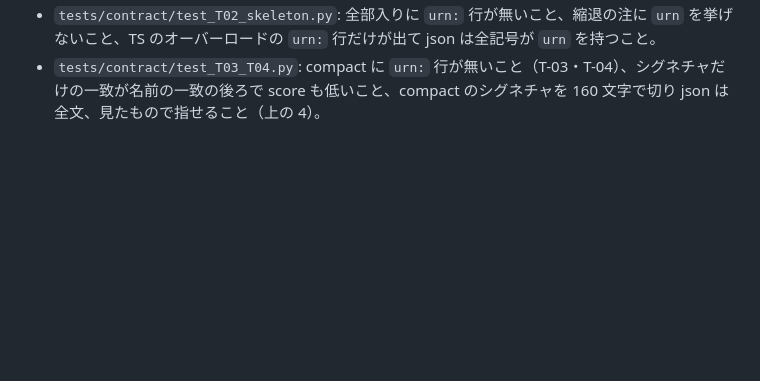
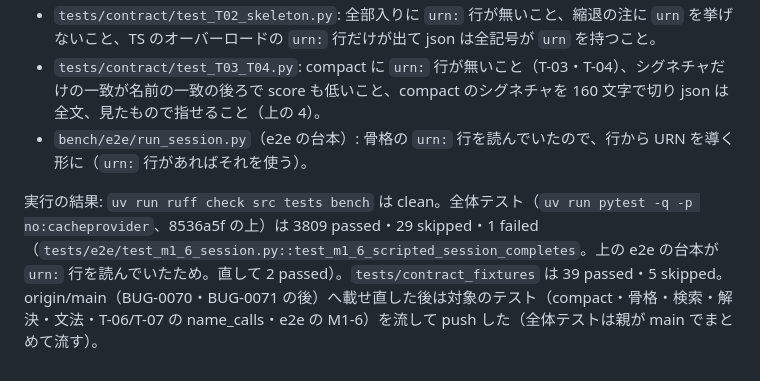
Before and after one commit to ShinichiOkas/Lucianke, a Markdown page: bugs/BUG-0069-compact-output-spends-tokens-on-derivable-urn-and-repeated-imports.md, the part around the change. Rendered like a GitHub page; blank space fills up the shorter version.

Commit message:
BUG-0069: 票に全体テストと contract_fixtures の結果、e2e の台本の直しを書く
Co-Authored-By: Claude Opus 5.5 <noreply@anthropic.com>

```diff
--- a/bugs/BUG-0069-compact-output-spends-tokens-on-derivable-urn-and-repeated-imports.md
+++ b/bugs/BUG-0069-compact-output-spends-tokens-on-derivable-urn-and-repeated-imports.md
@@ -54,3 +54,6 @@
 - `tests/unit/test_core_compact_lines.py`: `urn_lines`（導けるもの・導けないもの 5 種）、`cap_signature`、`import_line`。`tests/unit/test_mcp_render.py` の `import_line`。
 - `tests/contract/test_T02_skeleton.py`: 全部入りに `urn:` 行が無いこと、縮退の注に `urn` を挙げないこと、TS のオーバーロードの `urn:` 行だけが出て json は全記号が `urn` を持つこと。
 - `tests/contract/test_T03_T04.py`: compact に `urn:` 行が無いこと（T-03・T-04）、シグネチャだけの一致が名前の一致の後ろで score も低いこと、compact のシグネチャを 160 文字で切り json は全文、見たもので指せること（上の 4）。
+- `bench/e2e/run_session.py`（e2e の台本）: 骨格の `urn:` 行を読んでいたので、行から URN を導く形に（`urn:` 行があればそれを使う）。
+
+実行の結果: `uv run ruff check src tests bench` は clean。全体テスト（`uv run pytest -q -p no:cacheprovider`、8536a5f の上）は 3809 passed・29 skipped・1 failed（`tests/e2e/test_m1_6_session.py::test_m1_6_scripted_session_completes`。上の e2e の台本が `urn:` 行を読んでいたため。直して 2 passed）。`tests/contract_fixtures` は 39 passed・5 skipped。origin/main（BUG-0070・BUG-0071 の後）へ載せ直した後は対象のテスト（compact・骨格・検索・解決・文法・T-06/T-07 の name_calls・e2e の M1-6）を流して push した（全体テストは親が main でまとめて流す）。
```
